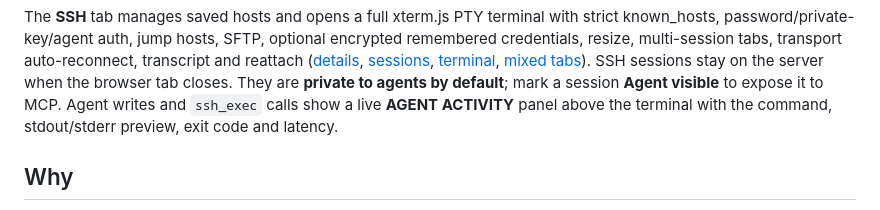
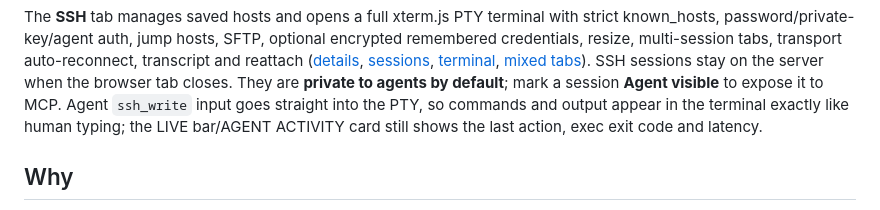
Before and after one commit to panpan-m/agent-terminal, a Markdown page: README.md, the part around the change. GitHub-like rendering.

```diff
--- a/README.md
+++ b/README.md
@@ -37,8 +37,9 @@ auto-reconnect, transcript and reattach
 [mixed tabs](docs/screenshots/20-terminal-mixed-ssh.png)).
 SSH sessions stay on the server when the browser tab closes. They are **private
 to agents by default**; mark a session **Agent visible** to expose it to MCP.
-Agent writes and `ssh_exec` calls show a live **AGENT ACTIVITY** panel above the
-terminal with the command, stdout/stderr preview, exit code and latency.
+Agent `ssh_write` input goes straight into the PTY, so commands and output appear
+in the terminal exactly like human typing; the LIVE bar/AGENT ACTIVITY card still
+shows the last action, exec exit code and latency.
 
 ## Why
 
```
Also changed, not shown: docs/VERIFICATION.md (+14 -13 lines), docs/ssh.md (+7 -9 lines), docs/screenshots/23-ssh-agent-output.png (deleted), docs/screenshots/24-ssh-agent-pty.png (added), 6 other files.
